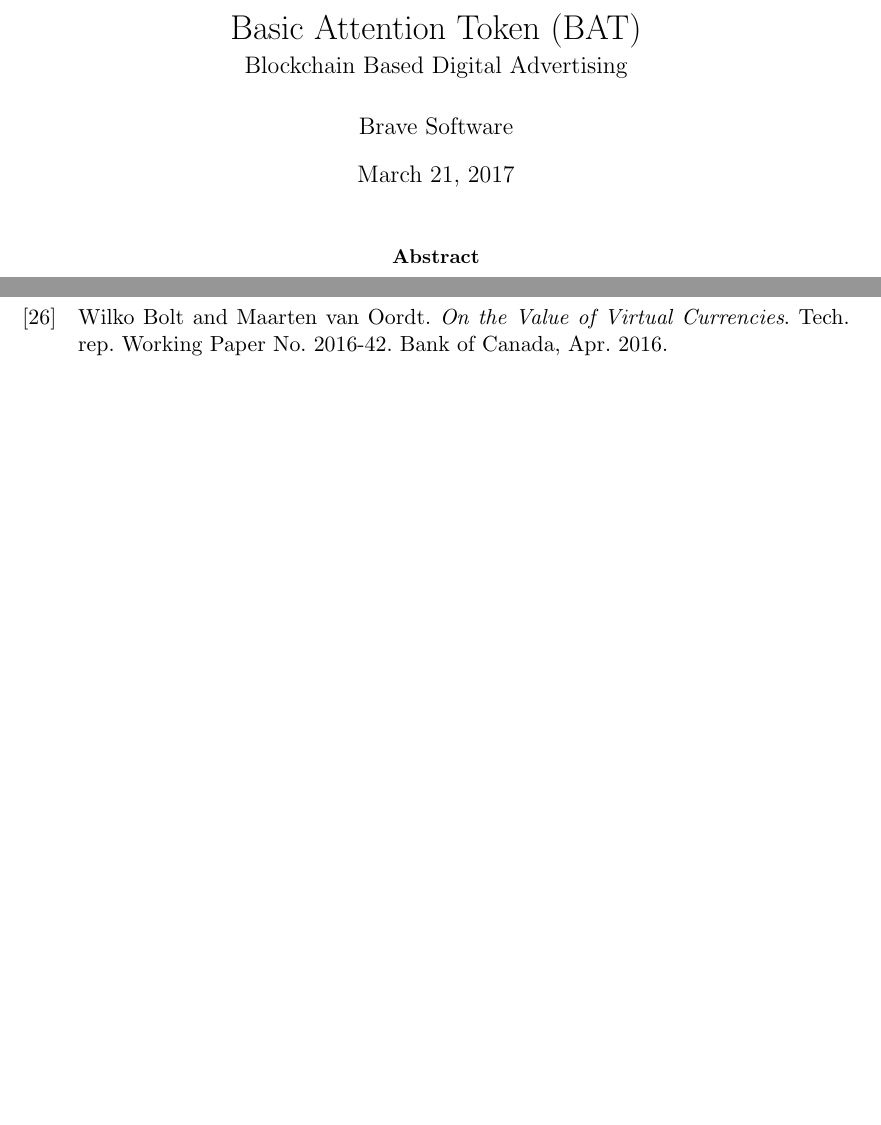
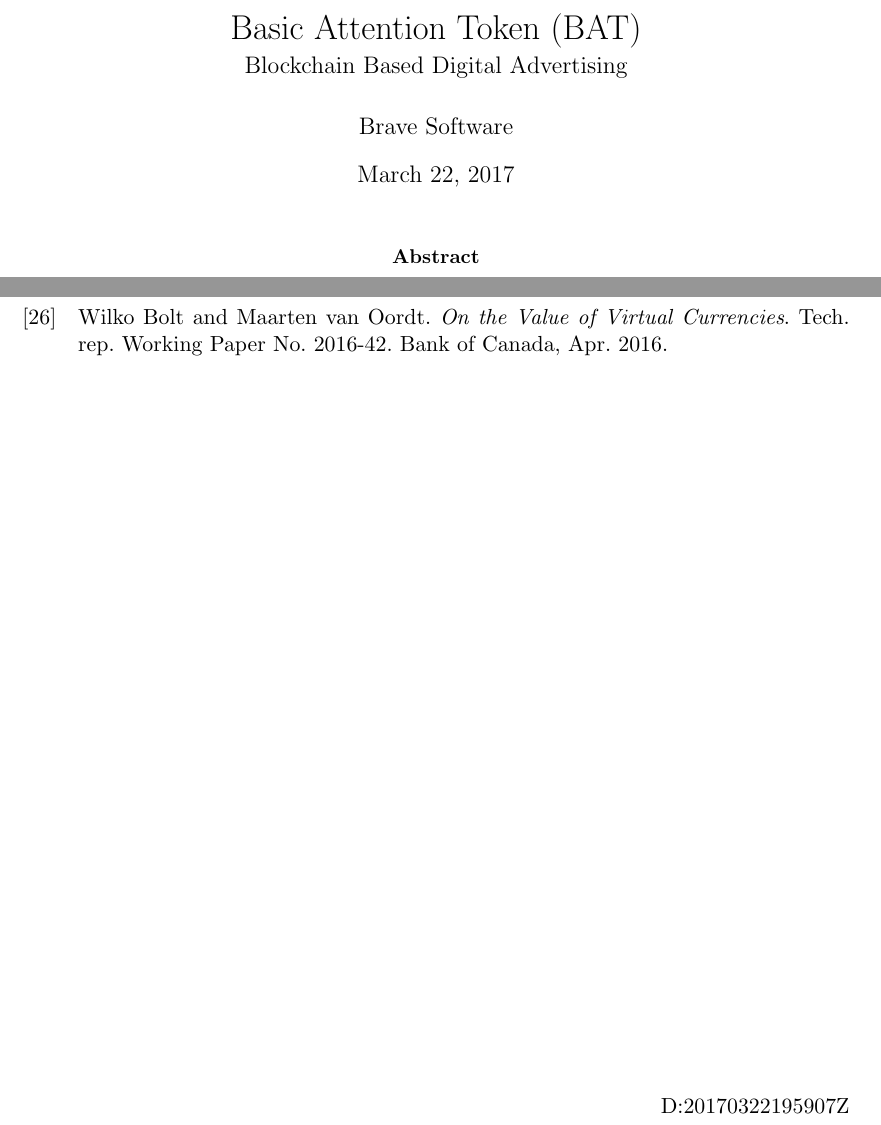
Before and after one commit to brave-intl/basic-attention-token-crowdsale, a LaTeX paper (whitepaper/BasicAttnTokenWhitePaper.tex): two parts of pages 1 and 33 of 33, joined at a grey line, cut so that both start at the same text, the shorter picture padded with empty space. Compiled offline with pdfLaTeX.

Commit message:
added versioning at end

```diff
--- a/whitepaper/BasicAttnTokenWhitePaper.tex
+++ b/whitepaper/BasicAttnTokenWhitePaper.tex
@@ -26,7 +26,7 @@
 Basic Attention Token (BAT) \\[1mm]
 \large Blockchain Based Digital Advertising}
 \author{Brave Software}
-\date{March 21, 2017}
+\date{\today}
 \maketitle
 
 
@@ -921,5 +921,10 @@
 
 \printbibliography
 
+\vspace*{\fill}
 
+\begin{flushright}
+
+\pdfcreationdate
+\end{flushright}
 \end{document}
```
